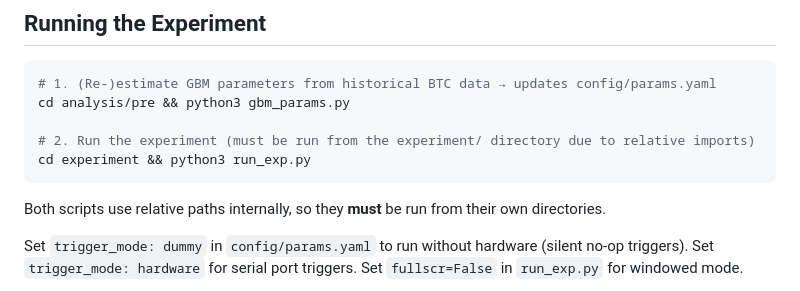
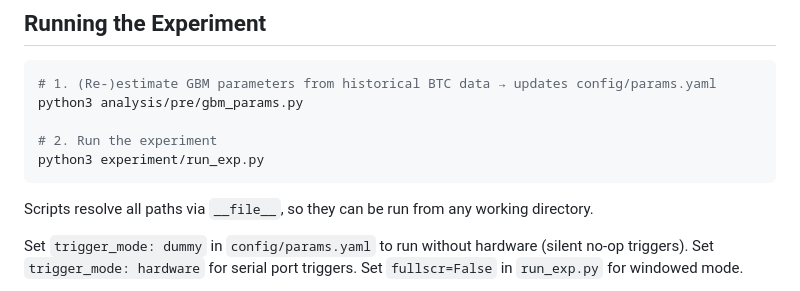
Before and after one commit to maximillianhelles/em3-neuro-fomo, a Markdown page: CLAUDE.md, the part around the change. Drawn GitHub-style.

Commit message:
Updated to reflect current experimental setup

````diff
--- a/CLAUDE.md
+++ b/CLAUDE.md
@@ -18,13 +18,13 @@ Python version is pinned to 3.10.13 via `.python-version`. PsychoPy is required
 
 ```bash
 # 1. (Re-)estimate GBM parameters from historical BTC data → updates config/params.yaml
-cd analysis/pre && python3 gbm_params.py
+python3 analysis/pre/gbm_params.py
 
-# 2. Run the experiment (must be run from the experiment/ directory due to relative imports)
-cd experiment && python3 run_exp.py
+# 2. Run the experiment
+python3 experiment/run_exp.py
 ```
 
-Both scripts use relative paths internally, so they **must** be run from their own directories.
+Scripts resolve all paths via `__file__`, so they can be run from any working directory.
 
 Set `trigger_mode: dummy` in `config/params.yaml` to run without hardware (silent no-op triggers). Set `trigger_mode: hardware` for serial port triggers. Set `fullscr=False` in `run_exp.py` for windowed mode.
 
````
